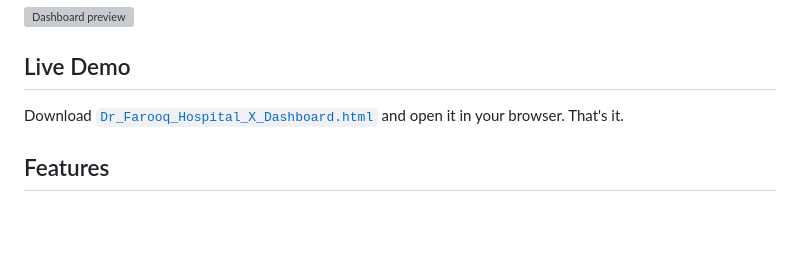
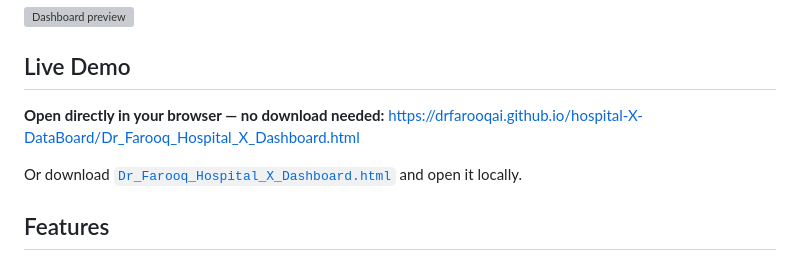
Before and after one commit to DrFarooqAi/hospital-X-DataBoard, a Markdown page: README.md, the part around the change. Drawn GitHub-style; blank space fills up the shorter version; grey boxes are pictures that could not be loaded.

Commit message:
Add GitHub Pages live demo link to README

```diff
--- a/README.md
+++ b/README.md
@@ -6,7 +6,10 @@ An interactive, browser-based analytics dashboard for hospital patient data. Upl
 
 ## Live Demo
 
-Download [`Dr_Farooq_Hospital_X_Dashboard.html`](Dr_Farooq_Hospital_X_Dashboard.html) and open it in your browser. That's it.
+**Open directly in your browser — no download needed:**
+[https://drfarooqai.github.io/hospital-X-DataBoard/Dr_Farooq_Hospital_X_Dashboard.html](https://drfarooqai.github.io/hospital-X-DataBoard/Dr_Farooq_Hospital_X_Dashboard.html)
+
+Or download [`Dr_Farooq_Hospital_X_Dashboard.html`](Dr_Farooq_Hospital_X_Dashboard.html) and open it locally.
 
 ## Features
 
```
